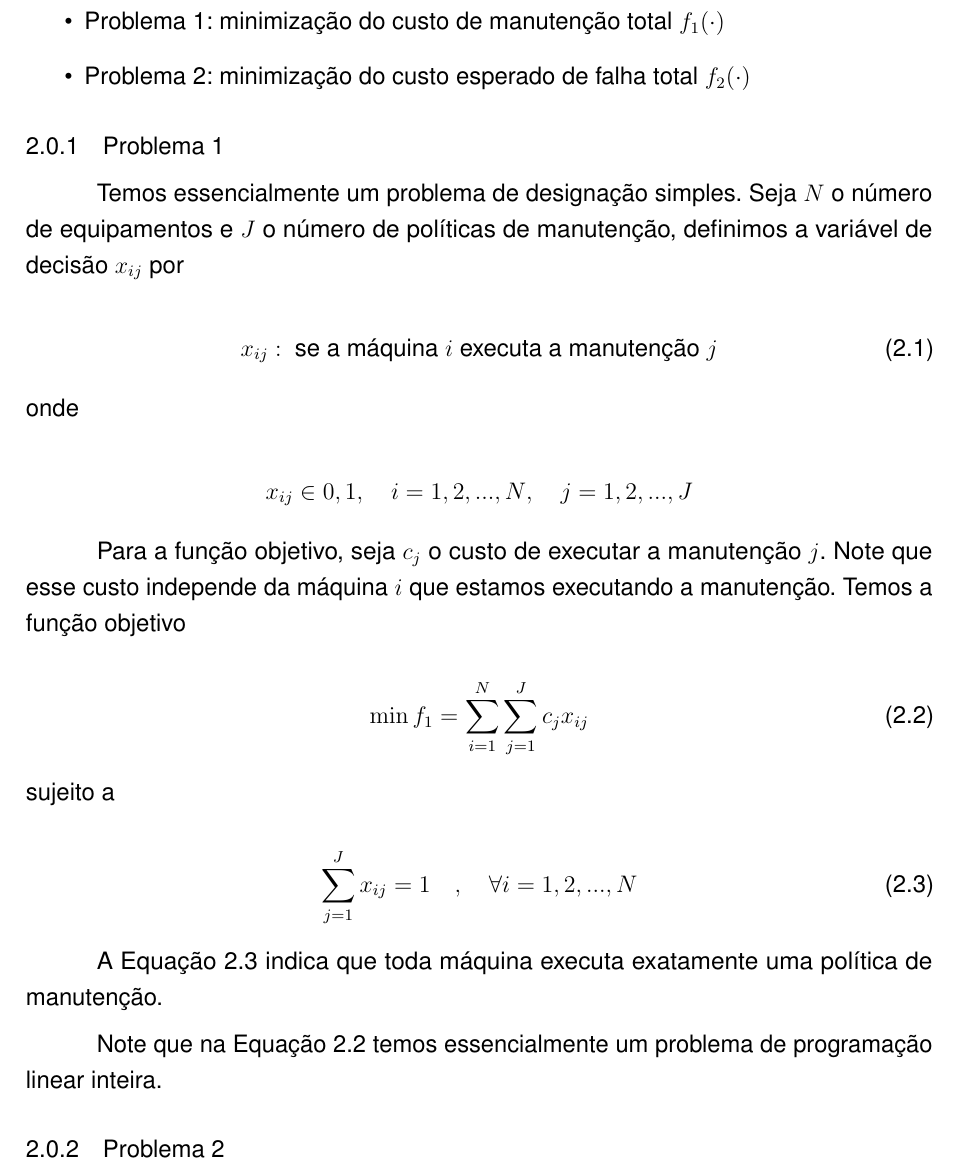
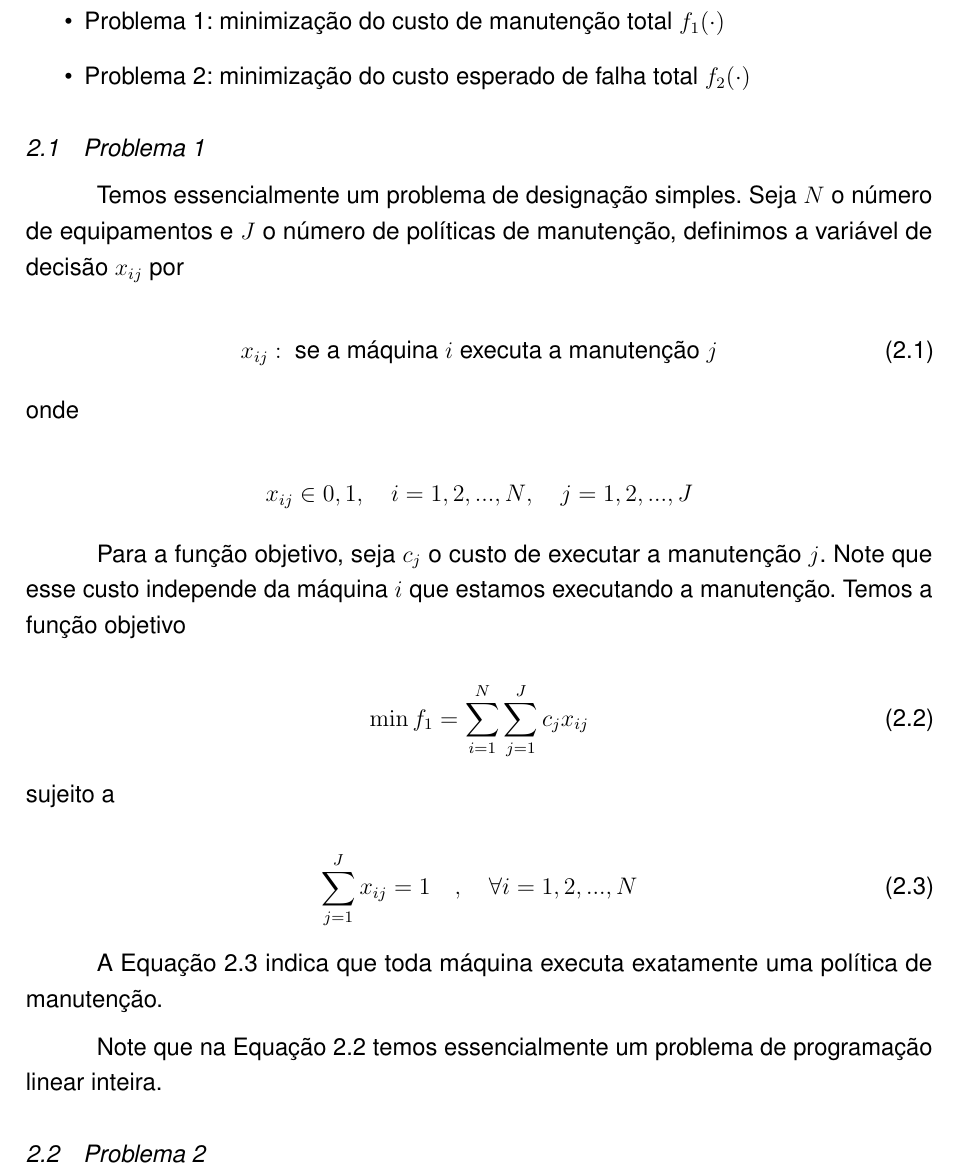
Before and after one commit to RaphaelLeivas/td-2025-1, a LaTeX thesis (latex/tc1.tex): part of page 4 of 8, cut so that both start at the same text. Compiled offline with pdfLaTeX.

Commit message:
fix \section

```diff
--- a/latex/tc1.tex
+++ b/latex/tc1.tex
@@ -189,7 +189,7 @@ Temos que modelar dois problemas mono-objetivos:
 	\item Problema 2: minimização do custo esperado de falha total $f_2 (\cdot)$
 \end{itemize}
 
-\subsection{Problema 1}
+\section{Problema 1}
 
 Temos essencialmente um problema de designação simples. Seja $N$ o número de
 equipamentos e $J$ o número de políticas de manutenção, definimos a variável de decisão $x_{ij}$
@@ -220,7 +220,7 @@ A \autoref{eq:restf1} indica que toda máquina executa exatamente uma política
 
 Note que na \autoref{eq:objf1} temos essencialmente um problema de programação linear inteira.
 
-\subsection{Problema 2}
+\section{Problema 2}
 
 \chapter{Algoritmos}\label{cap:algoritmos}
 
```
Also changed, not shown: latex/tc1.pdf, 1 other file.
